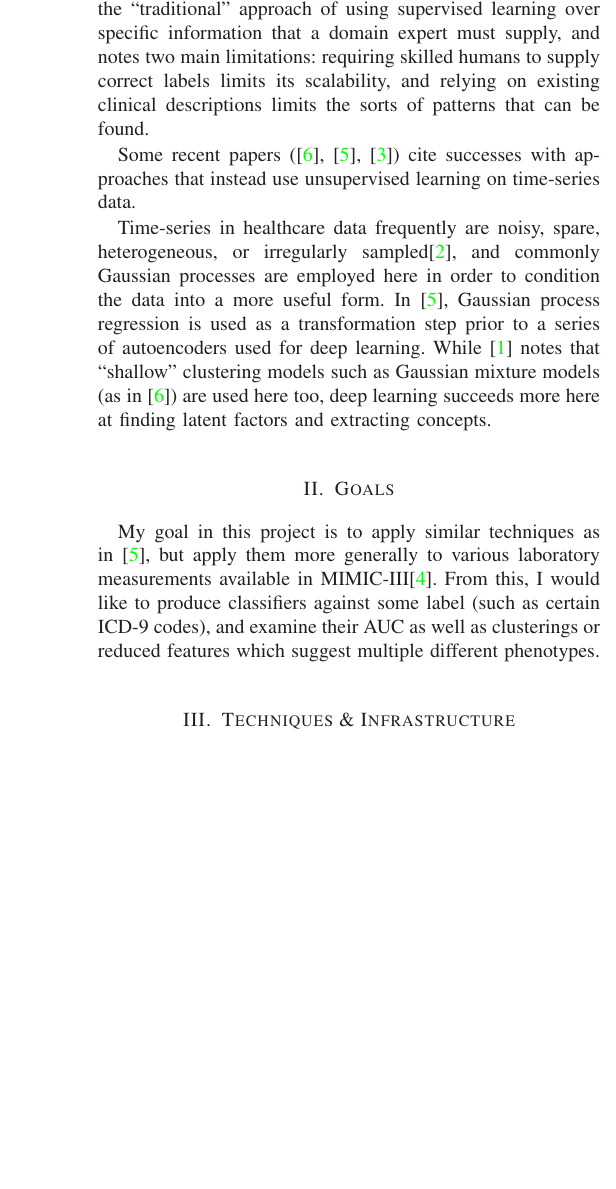
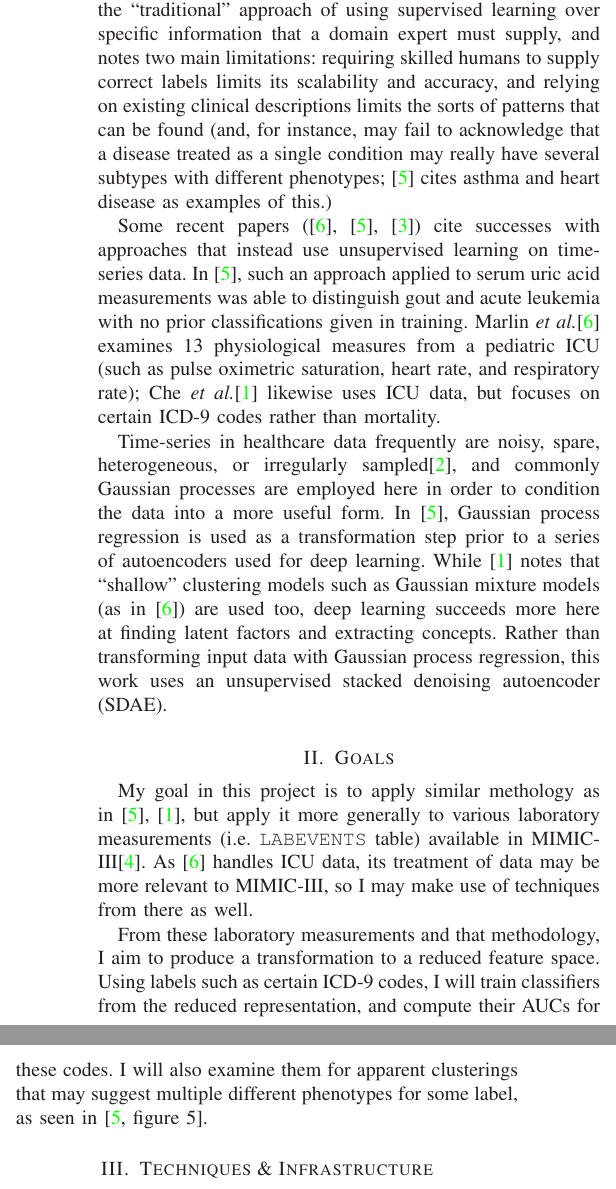
Before and after one commit to Hodapp87/mimic3_phenotyping, a LaTeX paper (cse8803_proposal.tex): part of one column of the page before the commit and two parts of the columns of the page after it, the two joined at a grey line, cut so that both start at the same text, the shorter picture padded with empty space. Compiled offline with LaTeX, dvips and Ghostscript.

Commit message:
Expanded on some paragraphs

```diff
--- a/cse8803_proposal.tex
+++ b/cse8803_proposal.tex
@@ -423,13 +423,22 @@ clinical concepts from the data itself.  Lasko \emph{et
   al.}\cite{Lasko2013} notes the ``traditional'' approach of using
 supervised learning over specific information that a domain expert
 must supply, and notes two main limitations: requiring skilled humans
-to supply correct labels limits its scalability, and relying on
-existing clinical descriptions limits the sorts of patterns that can
-be found.
+to supply correct labels limits its scalability and accuracy, and
+relying on existing clinical descriptions limits the sorts of patterns
+that can be found (and, for instance, may fail to acknowledge that a
+disease treated as a single condition may really have several subtypes
+with different phenotypes; \cite{Lasko2013} cites asthma and heart
+disease as examples of this.)
 
 Some recent papers (\cite{Marlin,Lasko2013,Johnson2016}) cite
 successes with approaches that instead use unsupervised learning on
-time-series data.
+time-series data.  In \cite{Lasko2013}, such an approach applied to
+serum uric acid measurements was able to distinguish gout and acute
+leukemia with no prior classifications given in training.  Marlin
+\emph{et al.}\cite{Marlin} examines 13 physiological measures from a
+pediatric ICU (such as pulse oximetric saturation, heart rate, and
+respiratory rate); Che \emph{et al.}\cite{Che2015} likewise uses ICU
+data, but focuses on certain ICD-9 codes rather than mortality.
 
 Time-series in healthcare data frequently are noisy, spare,
 heterogeneous, or irregularly sampled\cite{Ghassemi2015}, and commonly
@@ -438,17 +447,28 @@ into a more useful form.  In \cite{Lasko2013}, Gaussian process
 regression is used as a transformation step prior to a series of
 autoencoders used for deep learning.  While \cite{Che2015} notes that
 ``shallow'' clustering models such as Gaussian mixture models (as in
-\cite{Marlin}) are used here too, deep learning succeeds more here at
-finding latent factors and extracting concepts.
+\cite{Marlin}) are used too, deep learning succeeds more here at
+finding latent factors and extracting concepts.  Rather than
+transforming input data with Gaussian process regression, this work
+uses an unsupervised stacked denoising autoencoder (SDAE).
 
 \section{Goals}
 
-My goal in this project is to apply similar techniques as in
-\cite{Lasko2013}, but apply them more generally to various laboratory
-measurements available in MIMIC-III\cite{Johnson2016a}.  From this, I
-would like to produce classifiers against some label (such as certain
-ICD-9 codes), and examine their AUC as well as clusterings or reduced
-features which suggest multiple different phenotypes.
+My goal in this project is to apply similar methology as in
+\cite{Lasko2013,Che2015}, but apply it more generally to various
+laboratory measurements (i.e. \texttt{LABEVENTS} table) available in
+MIMIC-III\cite{Johnson2016a}.  As \cite{Marlin} handles ICU data, its
+treatment of data may be more relevant to MIMIC-III, so I may make use
+of techniques from there as well.
+
+From these laboratory measurements and that methodology, I aim to
+produce a transformation to a reduced feature space.  Using labels
+such as certain ICD-9 codes, I will train classifiers from the reduced
+representation, and compute their AUCs for these codes.  I will also
+examine them for apparent clusterings that may suggest multiple
+different phenotypes for some label, as seen in \cite[figure
+  5]{Lasko2013}.
 
 \section{Techniques \& Infrastructure}
 
+I am aiming to implement this work in Apache Spark or Hadoop, perhaps
@@ -461,5 +480,10 @@ probably make use of some deep learning framework such as
+Gaussian process regression, I may make use of
+\texttt{GaussianProcessRegressor} in the
+\href{http://scikit-learn.org/stable/modules/gaussian_process.html}{scikit-learn}
+library, or the \href{https://github.com/jbencook/SparkGP}{SparkGP}
+library.
 
-% \nocite{*}
+\section{Deliverables}
 
 % use section* for acknowledgment
 \section*{Acknowledgment}
```
Also changed, not shown: cse8803_proposal.tex (9 more changed lines).
